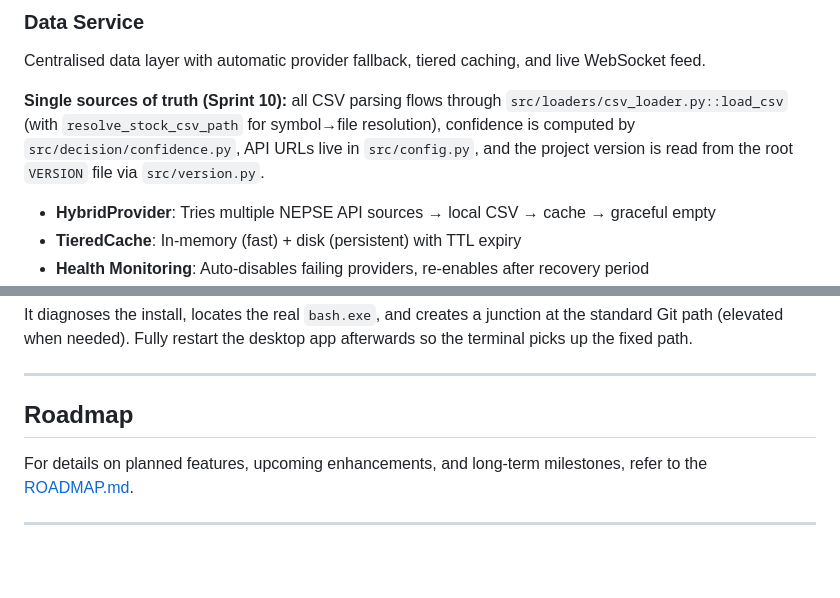
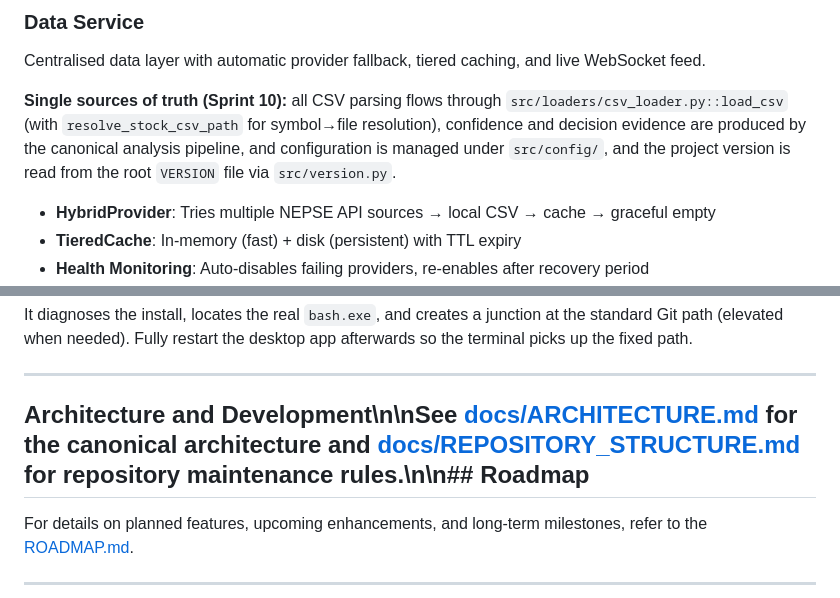
Before and after one commit to hsnjwd/nepse-quant-engine, a Markdown page: README.md, 2 parts joined by grey strips. Drawn GitHub-style; blank space fills up the shorter version.

Commit message:
docs: align README with canonical repository structure

```diff
--- a/README.md
+++ b/README.md
@@ -55,7 +55,7 @@ Professional trading terminal with live NEPSE market data, interactive charts, a
 ### Data Service
 Centralised data layer with automatic provider fallback, tiered caching, and live WebSocket feed.
 
-**Single sources of truth (Sprint 10):** all CSV parsing flows through `src/loaders/csv_loader.py::load_csv` (with `resolve_stock_csv_path` for symbol→file resolution), confidence is computed by `src/decision/confidence.py`, API URLs live in `src/config.py`, and the project version is read from the root `VERSION` file via `src/version.py`.
+**Single sources of truth (Sprint 10):** all CSV parsing flows through `src/loaders/csv_loader.py::load_csv` (with `resolve_stock_csv_path` for symbol→file resolution), confidence and decision evidence are produced by the canonical analysis pipeline, and configuration is managed under `src/config/`, and the project version is read from the root `VERSION` file via `src/version.py`.
 
 - **HybridProvider**: Tries multiple NEPSE API sources → local CSV → cache → graceful empty
 - **TieredCache**: In-memory (fast) + disk (persistent) with TTL expiry
@@ -294,7 +230,7 @@ desktop app afterwards so the terminal picks up the fixed path.
 
 ---
 
-## Roadmap
+## Architecture and Development\n\nSee [docs/ARCHITECTURE.md](docs/ARCHITECTURE.md) for the canonical architecture and [docs/REPOSITORY_STRUCTURE.md](docs/REPOSITORY_STRUCTURE.md) for repository maintenance rules.\n\n## Roadmap
 
 For details on planned features, upcoming enhancements, and long-term milestones, refer to the [ROADMAP.md](docs/ROADMAP.md).
 
```
Also changed, not shown: other parts of README.md (+1 -65 lines).
